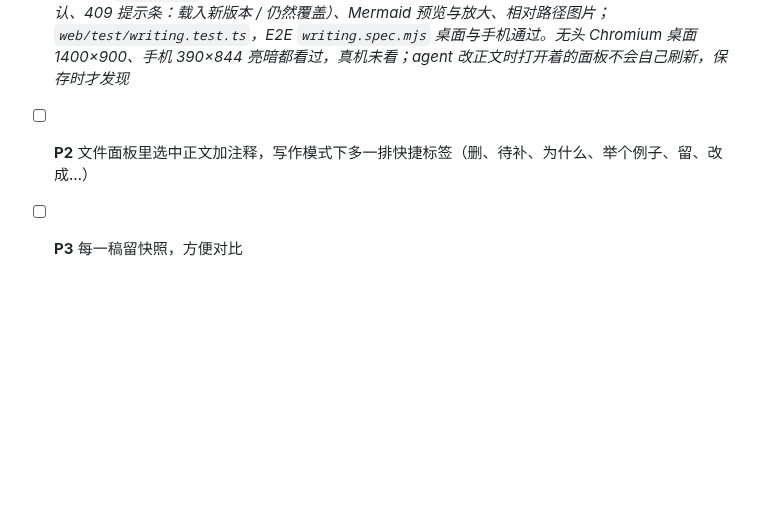
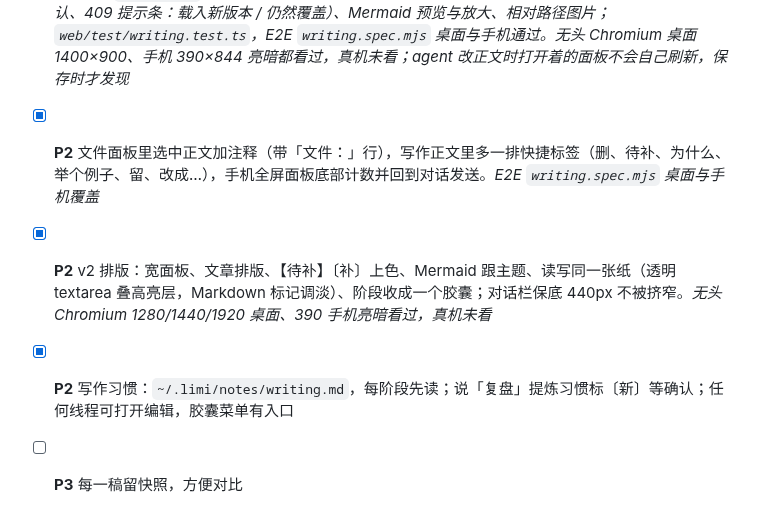
Before and after one commit to Littlezjh/calli, a Markdown page: docs/TODO.md, the part around the change. Drawn GitHub-style; blank space fills up the shorter version.

```diff
--- a/docs/TODO.md
+++ b/docs/TODO.md
@@ -437,5 +437,7 @@
 人口述观点，agent 采访、记录、补充，一稿一稿写成文章；正文是 `writing/` 下的 Markdown，人可以当纯文本直接改。设计见 [写作流程设计](writing-design.md)，草图 [design/writing-mode.html](design/writing-mode.html)。
 
 - [~] **P2** 第一版：加号菜单「写作模式」一点就开；初稿、二稿、三稿、配图、润色五个阶段，每个阶段的做法由 hub 附在消息后（`<limi-writing>`，斜杠命令不附）；每轮结束找出 `writing/` 下最新的 `.md` 作为正文。文件面板里 `writing/` 下的 `.md` 可以编辑，保存带 `baseHash`，被 agent 改过就 409 不覆盖，下一轮告诉 agent 先重读；Markdown 预览画 Mermaid、显示相对路径图片。*daemon 已做：`daemon/src/writing.ts`、`PUT/DELETE /api/threads/:id/writing`、`PUT …/writing/text`、`text` 返回 `hash`/`editable`；`test/writing.test.ts` 覆盖各阶段说明、斜杠命令、正文跟随、保存撞车、提醒一次、越权路径（含符号链接）与超限。web：加号菜单与桌面命令面板入口、`WritingBar` 阶段条（手机收成阶段名加 Popover）、文件面板纸面编辑（本机草稿、离开确认、409 提示条：载入新版本 / 仍然覆盖）、Mermaid 预览与放大、相对路径图片；`web/test/writing.test.ts`，E2E `writing.spec.mjs` 桌面与手机通过。无头 Chromium 桌面 1400×900、手机 390×844 亮暗都看过，真机未看；agent 改正文时打开着的面板不会自己刷新，保存时才发现*
-- [ ] **P2** 文件面板里选中正文加注释，写作模式下多一排快捷标签（删、待补、为什么、举个例子、留、改成…）
+- [x] **P2** 文件面板里选中正文加注释（带「文件：」行），写作正文里多一排快捷标签（删、待补、为什么、举个例子、留、改成…），手机全屏面板底部计数并回到对话发送。*E2E `writing.spec.mjs` 桌面与手机覆盖*
+- [x] **P2** v2 排版：宽面板、文章排版、【待补】〔补〕上色、Mermaid 跟主题、读写同一张纸（透明 textarea 叠高亮层，Markdown 标记调淡）、阶段收成一个胶囊；对话栏保底 440px 不被挤窄。*无头 Chromium 1280/1440/1920 桌面、390 手机亮暗看过，真机未看*
+- [x] **P2** 写作习惯：`~/.limi/notes/writing.md`，每阶段先读；说「复盘」提炼习惯标〔新〕等确认；任何线程可打开编辑，胶囊菜单有入口
 - [ ] **P3** 每一稿留快照，方便对比
```
Also changed, not shown: README.md (+2 -2 lines), docs/screenshots/writing-dark.png, docs/screenshots/writing-desktop-light.png, docs/screenshots/writing-light.png.
